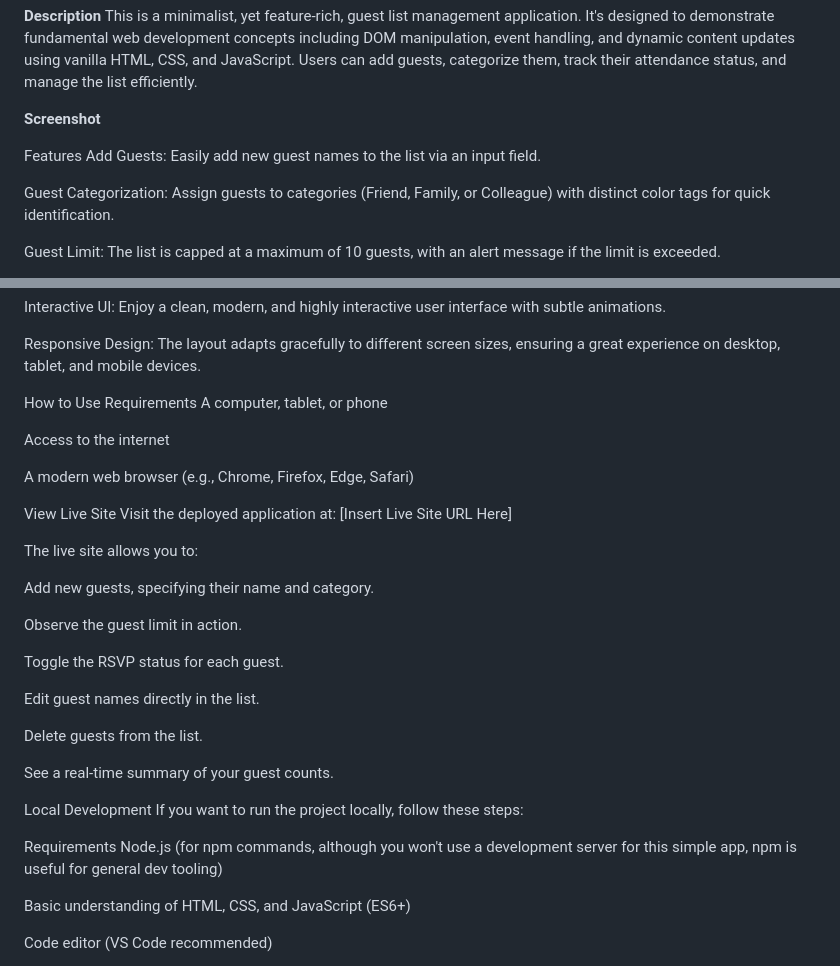
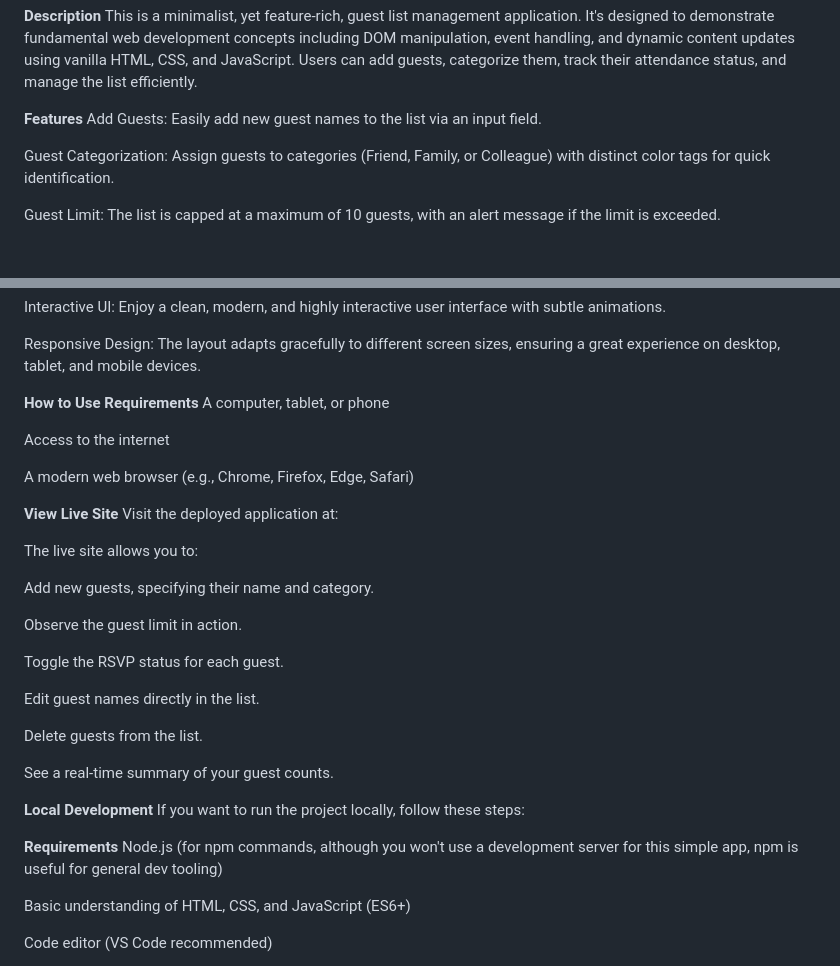
Before and after one commit to kandadave/Code-Challenge-2, a Markdown page: README.md, 2 parts joined by grey strips. Rendered like a GitHub page; blank space fills up the shorter version.

```diff
--- a/README.md
+++ b/README.md
@@ -6,10 +6,8 @@ By David Chumo
 **Description**
 This is a minimalist, yet feature-rich, guest list management application. It's designed to demonstrate fundamental web development concepts including DOM manipulation, event handling, and dynamic content updates using vanilla HTML, CSS, and JavaScript. Users can add guests, categorize them, track their attendance status, and manage the list efficiently.
 
-**Screenshot**
 
-
-Features
+**Features**
 Add Guests: Easily add new guest names to the list via an input field.
 
 Guest Categorization: Assign guests to categories (Friend, Family, or Colleague) with distinct color tags for quick identification.
@@ -30,16 +28,16 @@ Interactive UI: Enjoy a clean, modern, and highly interactive user interface wit
 
 Responsive Design: The layout adapts gracefully to different screen sizes, ensuring a great experience on desktop, tablet, and mobile devices.
 
-How to Use
-Requirements
+**How to Use**
+**Requirements**
 A computer, tablet, or phone
 
 Access to the internet
 
 A modern web browser (e.g., Chrome, Firefox, Edge, Safari)
 
-View Live Site
-Visit the deployed application at: [Insert Live Site URL Here]
+**View Live Site**
+Visit the deployed application at:
 
 The live site allows you to:
 
@@ -55,10 +53,10 @@ Delete guests from the list.
 
 See a real-time summary of your guest counts.
 
-Local Development
+**Local Development**
 If you want to run the project locally, follow these steps:
 
-Requirements
+**Requirements**
 Node.js (for npm commands, although you won't use a development server for this simple app, npm is useful for general dev tooling)
 
 Basic understanding of HTML, CSS, and JavaScript (ES6+)
```
Also changed, not shown: other parts of README.md (+3 -3 lines).
